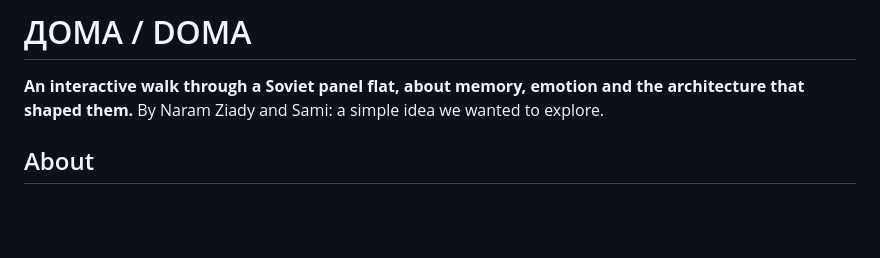
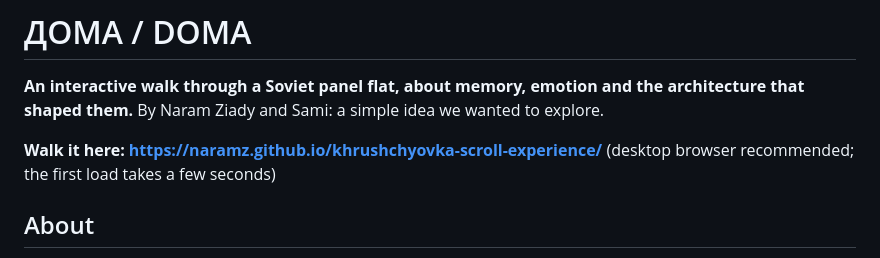
Before and after one commit to NaramZ/khrushchyovka-scroll-experience, a Markdown page: README.md, the part around the change. Drawn GitHub-style; blank space fills up the shorter version.

Commit message:
README: link to the live site
Co-Authored-By: Claude Opus 5.5 <noreply@anthropic.com>

```diff
--- a/README.md
+++ b/README.md
@@ -2,6 +2,8 @@
 
 **An interactive walk through a Soviet panel flat, about memory, emotion and the architecture that shaped them.**
 By Naram Ziady and Sami: a simple idea we wanted to explore.
+
+**Walk it here: https://naramz.github.io/khrushchyovka-scroll-experience/** (desktop browser recommended; the first load takes a few seconds)
 
 ## About
 
```
